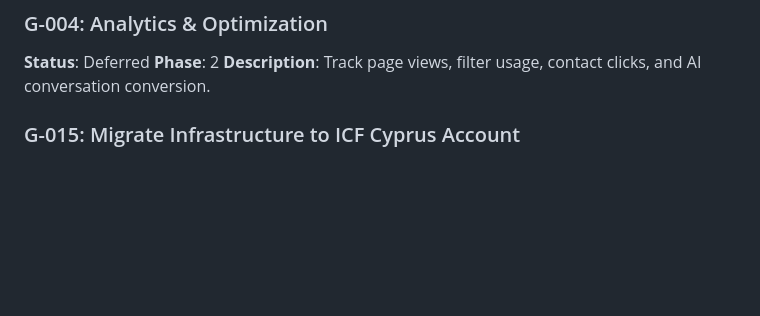
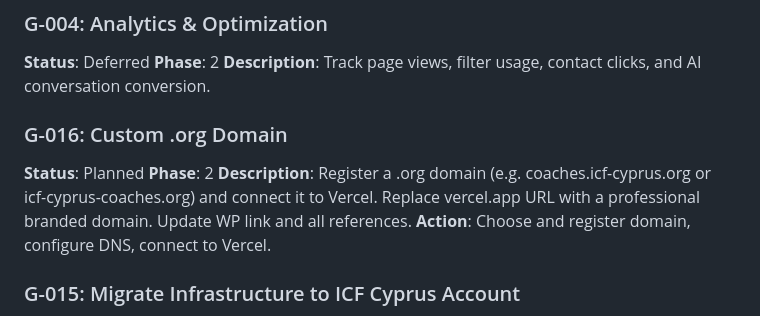
Before and after one commit to slip-pro/icf-coach-registry, a Markdown page: docs/project-management/GOALS.md, the part around the change. Drawn GitHub-style; blank space fills up the shorter version.

Commit message:
docs: add G-016 — custom .org domain for registry
Co-Authored-By: Claude Opus 4.6 (1M context) <noreply@anthropic.com>

```diff
--- a/docs/project-management/GOALS.md
+++ b/docs/project-management/GOALS.md
@@ -50,6 +50,12 @@
 **Status**: Deferred
 **Phase**: 2
 **Description**: Track page views, filter usage, contact clicks, and AI conversation conversion.
+
+### G-016: Custom .org Domain
+**Status**: Planned
+**Phase**: 2
+**Description**: Register a .org domain (e.g. coaches.icf-cyprus.org or icf-cyprus-coaches.org) and connect it to Vercel. Replace vercel.app URL with a professional branded domain. Update WP link and all references.
+**Action**: Choose and register domain, configure DNS, connect to Vercel.
 
 ### G-015: Migrate Infrastructure to ICF Cyprus Account
 **Status**: Backlog
```
